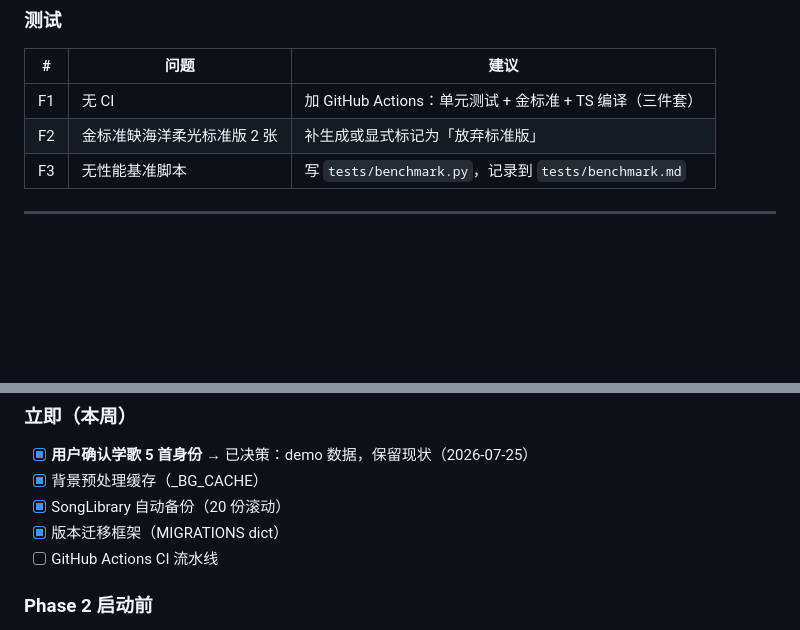
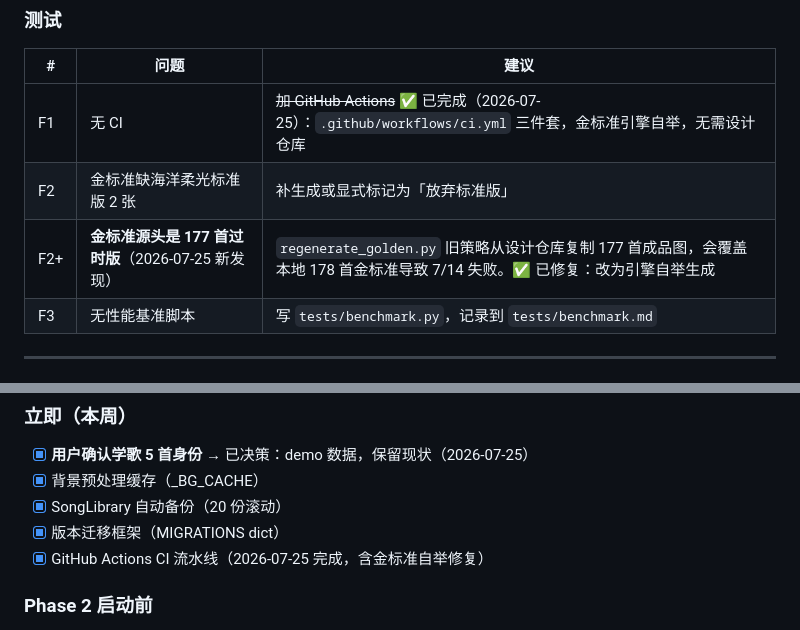
Before and after one commit to jiaiqi/streamer-workbench, a Markdown page: 方案-review-2026-07-25.md, 2 parts joined by grey strips. GitHub-like rendering; blank space fills up the shorter version.

Commit message:
docs: CI 完成 + 记录金标准 177 首源头隐患及修复

```diff
--- a/方案-review-2026-07-25.md
+++ b/方案-review-2026-07-25.md
@@ -101,8 +101,9 @@ def load_from_json(cls, path):
 
 | # | 问题 | 建议 |
 |---|------|------|
-| F1 | 无 CI | 加 GitHub Actions：单元测试 + 金标准 + TS 编译（三件套） |
+| F1 | 无 CI | ~~加 GitHub Actions~~ ✅ 已完成（2026-07-25）：`.github/workflows/ci.yml` 三件套，金标准引擎自举，无需设计仓库 |
 | F2 | 金标准缺海洋柔光标准版 2 张 | 补生成或显式标记为「放弃标准版」 |
+| F2+ | **金标准源头是 177 首过时版**（2026-07-25 新发现） | `regenerate_golden.py` 旧策略从设计仓库复制 177 首成品图，会覆盖本地 178 首金标准导致 7/14 失败。✅ 已修复：改为引擎自举生成 |
 | F3 | 无性能基准脚本 | 写 `tests/benchmark.py`，记录到 `tests/benchmark.md` |
 
 ---
@@ -202,7 +203,7 @@ jobs:
 - [x] 背景预处理缓存（_BG_CACHE）
 - [x] SongLibrary 自动备份（20 份滚动）
 - [x] 版本迁移框架（MIGRATIONS dict）
-- [ ] GitHub Actions CI 流水线
+- [x] GitHub Actions CI 流水线（2026-07-25 完成，含金标准自举修复）
 
 ### Phase 2 启动前
 
```
